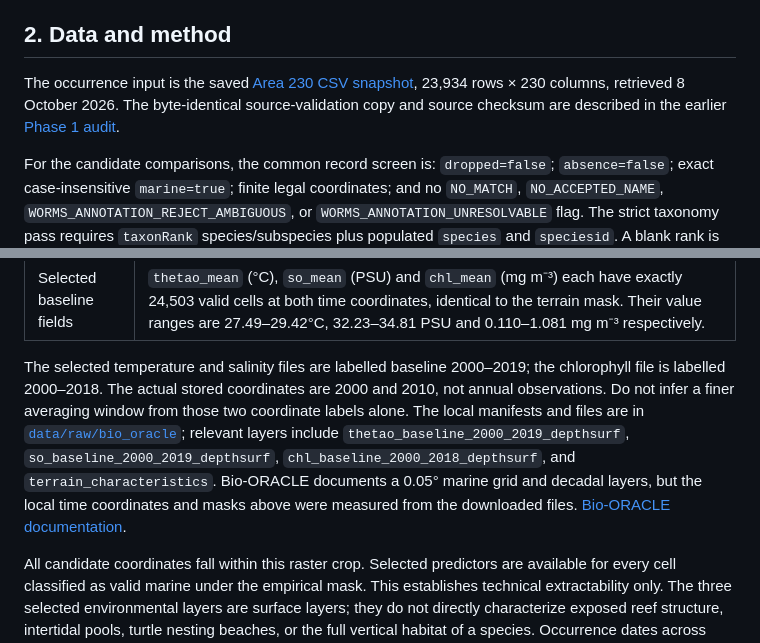
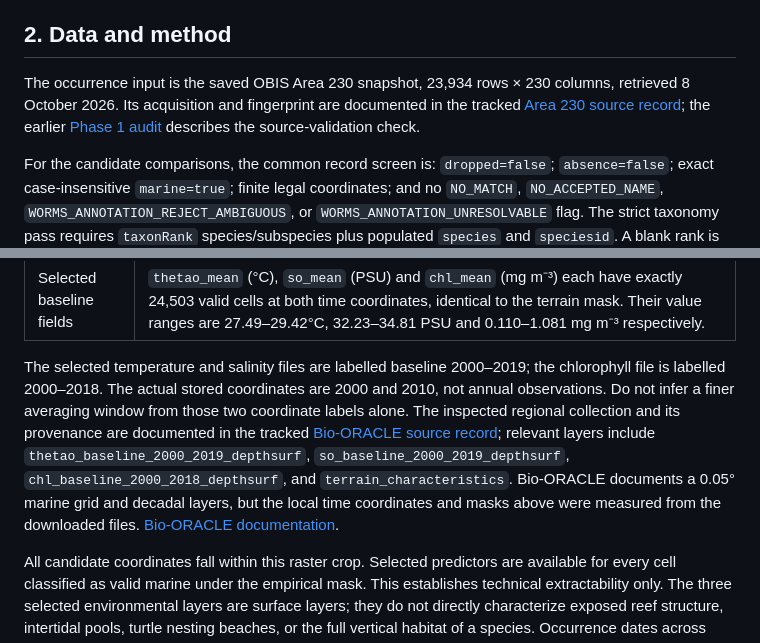
Before and after one commit to WKS2004/OCEAVERA, a Markdown page: reports/obis_species_feasibility_phase2.md, 2 parts joined by grey strips. Rendered like a GitHub page.

```diff
--- a/reports/obis_species_feasibility_phase2.md
+++ b/reports/obis_species_feasibility_phase2.md
@@ -15,7 +15,7 @@ All 356 local NetCDF files have a common 0.05° WGS84 grid. The selected surface
 
 ## 2. Data and method
 
-The occurrence input is the saved [Area 230 CSV snapshot](../data/raw/obis/csv/area-230-20261008T055217394846Z.csv), 23,934 rows × 230 columns, retrieved 8 October 2026. The byte-identical source-validation copy and source checksum are described in the earlier [Phase 1 audit](obis_species_feasibility.md).
+The occurrence input is the saved OBIS Area 230 snapshot, 23,934 rows × 230 columns, retrieved 8 October 2026. Its acquisition and fingerprint are documented in the tracked [Area 230 source record](../docs/records/2026-10-08-source-obis-area-230-api-csv.md); the earlier [Phase 1 audit](obis_species_feasibility.md) describes the source-validation check.
 
 For the candidate comparisons, the common record screen is: `dropped=false`; `absence=false`; exact case-insensitive `marine=true`; finite legal coordinates; and no `NO_MATCH`, `NO_ACCEPTED_NAME`, `WORMS_ANNOTATION_REJECT_AMBIGUOUS`, or `WORMS_ANNOTATION_UNRESOLVABLE` flag. The strict taxonomy pass requires `taxonRank` species/subspecies plus populated `species` and `speciesid`. A blank rank is restored only when the local AphiaID and scientific-name LSID agree exactly with the species ID and the current authoritative taxon record confirms species rank. No `NO_DEPTH`, `ON_LAND`, missing-uncertainty, repeated-coordinate or repeated-cell rule is applied to the base taxon counts.
 
@@ -66,7 +66,7 @@ All 356 NetCDF payloads were read in memory using the available bundled Python r
 | Selected terrain mask | `landmass` is 1.0 and `bathymetry_mean` is non-fill on 24,503 cells; the remaining crop cells are fill. `bathymetry_mean` ranges −4,545.944 to 0 m; 37 valid cells are 0 m. Inland spot-check coordinates are fill. This is an empirical data mask, not an independent marine polygon. |
 | Selected baseline fields | `thetao_mean` (°C), `so_mean` (PSU) and `chl_mean` (mg m⁻³) each have exactly 24,503 valid cells at both time coordinates, identical to the terrain mask. Their value ranges are 27.49–29.42°C, 32.23–34.81 PSU and 0.110–1.081 mg m⁻³ respectively. |
 
-The selected temperature and salinity files are labelled baseline 2000–2019; the chlorophyll file is labelled 2000–2018. The actual stored coordinates are 2000 and 2010, not annual observations. Do not infer a finer averaging window from those two coordinate labels alone. The local manifests and files are in [`data/raw/bio_oracle`](../data/raw/bio_oracle/); relevant layers include `thetao_baseline_2000_2019_depthsurf`, `so_baseline_2000_2019_depthsurf`, `chl_baseline_2000_2018_depthsurf`, and `terrain_characteristics`. Bio-ORACLE documents a 0.05° marine grid and decadal layers, but the local time coordinates and masks above were measured from the downloaded files. [Bio-ORACLE documentation](https://www.bio-oracle.org/documentation.php).
+The selected temperature and salinity files are labelled baseline 2000–2019; the chlorophyll file is labelled 2000–2018. The actual stored coordinates are 2000 and 2010, not annual observations. Do not infer a finer averaging window from those two coordinate labels alone. The inspected regional collection and its provenance are documented in the tracked [Bio-ORACLE source record](../docs/records/2026-10-09-source-bio-oracle-sri-lanka-catalog.md); relevant layers include `thetao_baseline_2000_2019_depthsurf`, `so_baseline_2000_2019_depthsurf`, `chl_baseline_2000_2018_depthsurf`, and `terrain_characteristics`. Bio-ORACLE documents a 0.05° marine grid and decadal layers, but the local time coordinates and masks above were measured from the downloaded files. [Bio-ORACLE documentation](https://www.bio-oracle.org/documentation.php).
 
 All candidate coordinates fall within this raster crop. Selected predictors are available for every cell classified as valid marine under the empirical mask. This establishes technical extractability only. The three selected environmental layers are surface layers; they do not directly characterize exposed reef structure, intertidal pools, turtle nesting beaches, or the full vertical habitat of a species. Occurrence dates across 1758–2026 also do not align automatically with one static or two-coordinate climatological baseline.
 
```
Also changed, not shown: docs/ai-contribution/sanudaabey-ai-usage.md (+2 -0 lines), docs/records/2026-10-11-obis-area-230-cleaning.md (+6 -6 lines).
